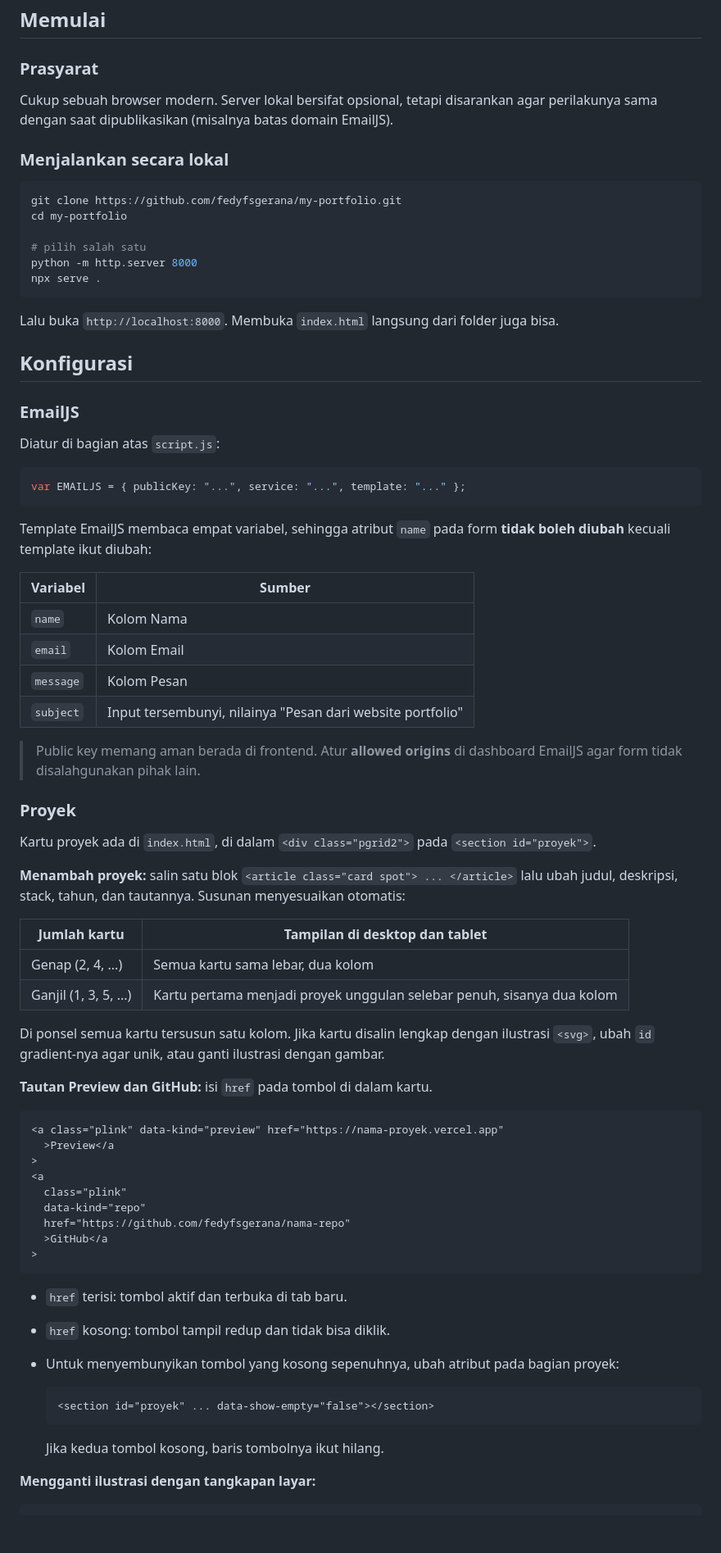
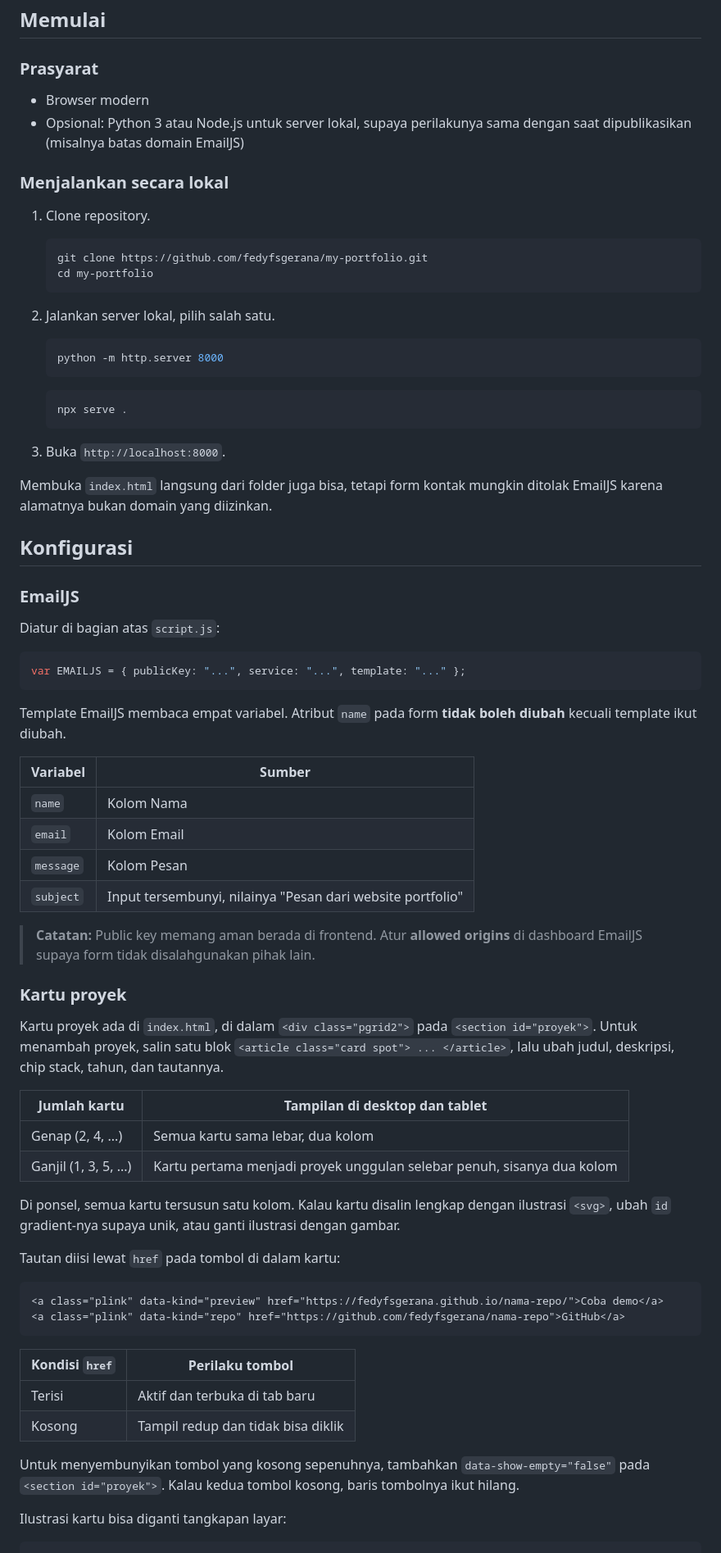
Before and after one commit to fedyfsgerana/my-portfolio, a Markdown page: README.md, the part around one of its changes. Shown at 82% size. Drawn GitHub-style; blank space fills up the shorter version.

Commit message:
docs: samakan gaya README dengan proyek lain

````diff
--- a/README.md
+++ b/README.md
@@ -77,20 +61,31 @@ my-portfolio/
 
 ### Prasyarat
 
-Cukup sebuah browser modern. Server lokal bersifat opsional, tetapi disarankan agar perilakunya sama dengan saat dipublikasikan (misalnya batas domain EmailJS).
+- Browser modern
+- Opsional: Python 3 atau Node.js untuk server lokal, supaya perilakunya sama dengan saat dipublikasikan (misalnya batas domain EmailJS)
 
 ### Menjalankan secara lokal
 
-```bash
-git clone https://github.com/fedyfsgerana/my-portfolio.git
-cd my-portfolio
+1. Clone repository.
 
-# pilih salah satu
-python -m http.server 8000
-npx serve .
-```
+   ```bash
+   git clone https://github.com/fedyfsgerana/my-portfolio.git
+   cd my-portfolio
+   ```
 
-Lalu buka `http://localhost:8000`. Membuka `index.html` langsung dari folder juga bisa.
+2. Jalankan server lokal, pilih salah satu.
+
+   ```bash
+   python -m http.server 8000
+   ```
+
+   ```bash
+   npx serve .
+   ```
+
+3. Buka `http://localhost:8000`.
+
+Membuka `index.html` langsung dari folder juga bisa, tetapi form kontak mungkin ditolak EmailJS karena alamatnya bukan domain yang diizinkan.
 
 ## Konfigurasi
 
@@ -102,55 +97,43 @@ Diatur di bagian atas `script.js`:
 var EMAILJS = { publicKey: "...", service: "...", template: "..." };
 ```
 
-Template EmailJS membaca empat variabel, sehingga atribut `name` pada form **tidak boleh diubah** kecuali template ikut diubah:
+Template EmailJS membaca empat variabel. Atribut `name` pada form **tidak boleh diubah** kecuali template ikut diubah.
 
-| Variabel  | Sumber                                                     |
-| --------- | ---------------------------------------------------------- |
-| `name`    | Kolom Nama                                                 |
-| `email`   | Kolom Email                                                |
-| `message` | Kolom Pesan                                                |
+| Variabel | Sumber |
+| --- | --- |
+| `name` | Kolom Nama |
+| `email` | Kolom Email |
+| `message` | Kolom Pesan |
 | `subject` | Input tersembunyi, nilainya "Pesan dari website portfolio" |
 
-> Public key memang aman berada di frontend. Atur **allowed origins** di dashboard EmailJS agar form tidak disalahgunakan pihak lain.
+> **Catatan:** Public key memang aman berada di frontend. Atur **allowed origins** di dashboard EmailJS supaya form tidak disalahgunakan pihak lain.
 
-### Proyek
+### Kartu proyek
 
-Kartu proyek ada di `index.html`, di dalam `<div class="pgrid2">` pada `<section id="proyek">`.
+Kartu proyek ada di `index.html`, di dalam `<div class="pgrid2">` pada `<section id="proyek">`. Untuk menambah proyek, salin satu blok `<article class="card spot"> ... </article>`, lalu ubah judul, deskripsi, chip stack, tahun, dan tautannya.
 
-**Menambah proyek:** salin satu blok `<article class="card spot"> ... </article>` lalu ubah judul, deskripsi, stack, tahun, dan tautannya. Susunan menyesuaikan otomatis:
-
-| Jumlah kartu          | Tampilan di desktop dan tablet                                         |
-| --------------------- | ---------------------------------------------------------------------- |
-| Genap (2, 4, ...)     | Semua kartu sama lebar, dua kolom                                      |
+| Jumlah kartu | Tampilan di desktop dan tablet |
+| --- | --- |
+| Genap (2, 4, ...) | Semua kartu sama lebar, dua kolom |
 | Ganjil (1, 3, 5, ...) | Kartu pertama menjadi proyek unggulan selebar penuh, sisanya dua kolom |
 
-Di ponsel semua kartu tersusun satu kolom. Jika kartu disalin lengkap dengan ilustrasi `<svg>`, ubah `id` gradient-nya agar unik, atau ganti ilustrasi dengan gambar.
+Di ponsel, semua kartu tersusun satu kolom. Kalau kartu disalin lengkap dengan ilustrasi `<svg>`, ubah `id` gradient-nya supaya unik, atau ganti ilustrasi dengan gambar.
 
-**Tautan Preview dan GitHub:** isi `href` pada tombol di dalam kartu.
+Tautan diisi lewat `href` pada tombol di dalam kartu:
 
 ```html
-<a class="plink" data-kind="preview" href="https://nama-proyek.vercel.app"
-  >Preview</a
->
-<a
-  class="plink"
-  data-kind="repo"
-  href="https://github.com/fedyfsgerana/nama-repo"
-  >GitHub</a
->
+<a class="plink" data-kind="preview" href="https://fedyfsgerana.github.io/nama-repo/">Coba demo</a>
+<a class="plink" data-kind="repo" href="https://github.com/fedyfsgerana/nama-repo">GitHub</a>
 ```
 
-- `href` terisi: tombol aktif dan terbuka di tab baru.
-- `href` kosong: tombol tampil redup dan tidak bisa diklik.
-- Untuk menyembunyikan tombol yang kosong sepenuhnya, ubah atribut pada bagian proyek:
+| Kondisi `href` | Perilaku tombol |
+| --- | --- |
+| Terisi | Aktif dan terbuka di tab baru |
+| Kosong | Tampil redup dan tidak bisa diklik |
 
-  ```html
-  <section id="proyek" ... data-show-empty="false"></section>
-  ```
+Untuk menyembunyikan tombol yang kosong sepenuhnya, tambahkan `data-show-empty="false"` pada `<section id="proyek">`. Kalau kedua tombol kosong, baris tombolnya ikut hilang.
 
-  Jika kedua tombol kosong, baris tombolnya ikut hilang.
-
-**Mengganti ilustrasi dengan tangkapan layar:**
+Ilustrasi kartu bisa diganti tangkapan layar:
 
 ```html
 <div class="art">
````
Also changed, not shown: other parts of README.md (+88 -89 lines).
